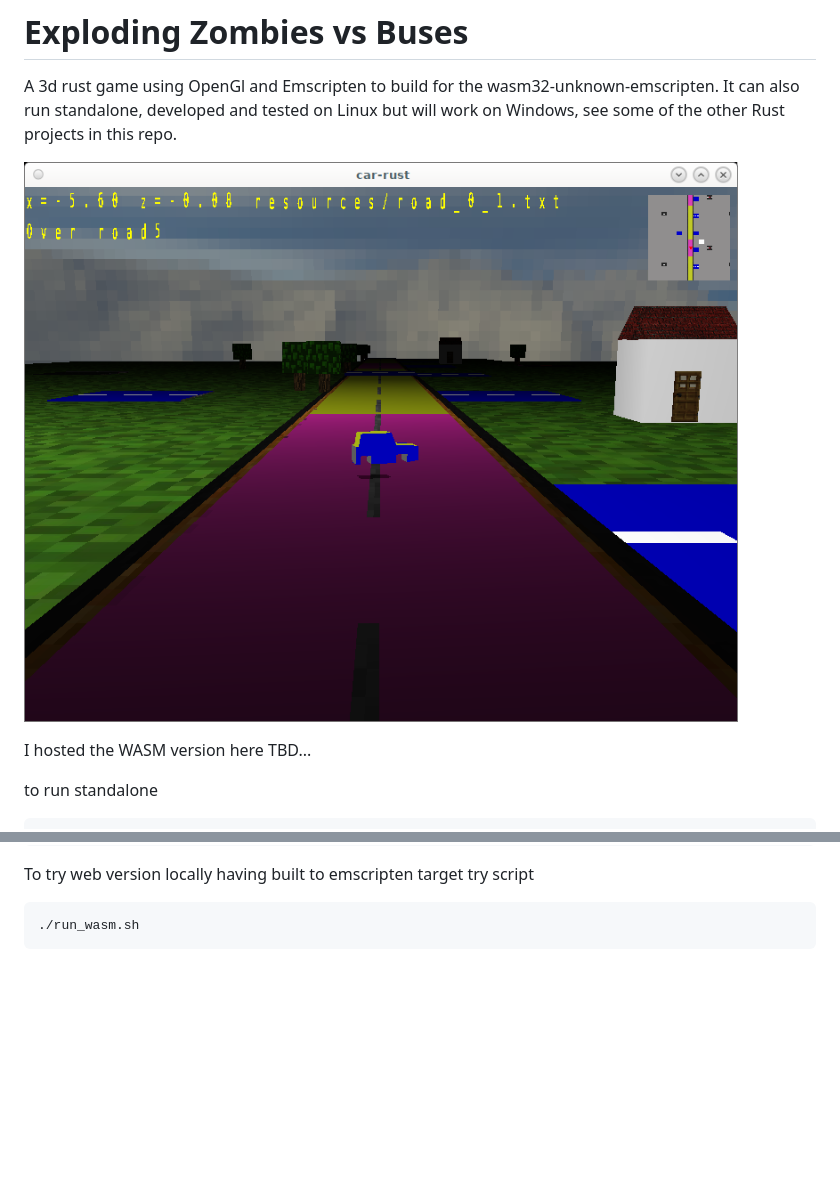
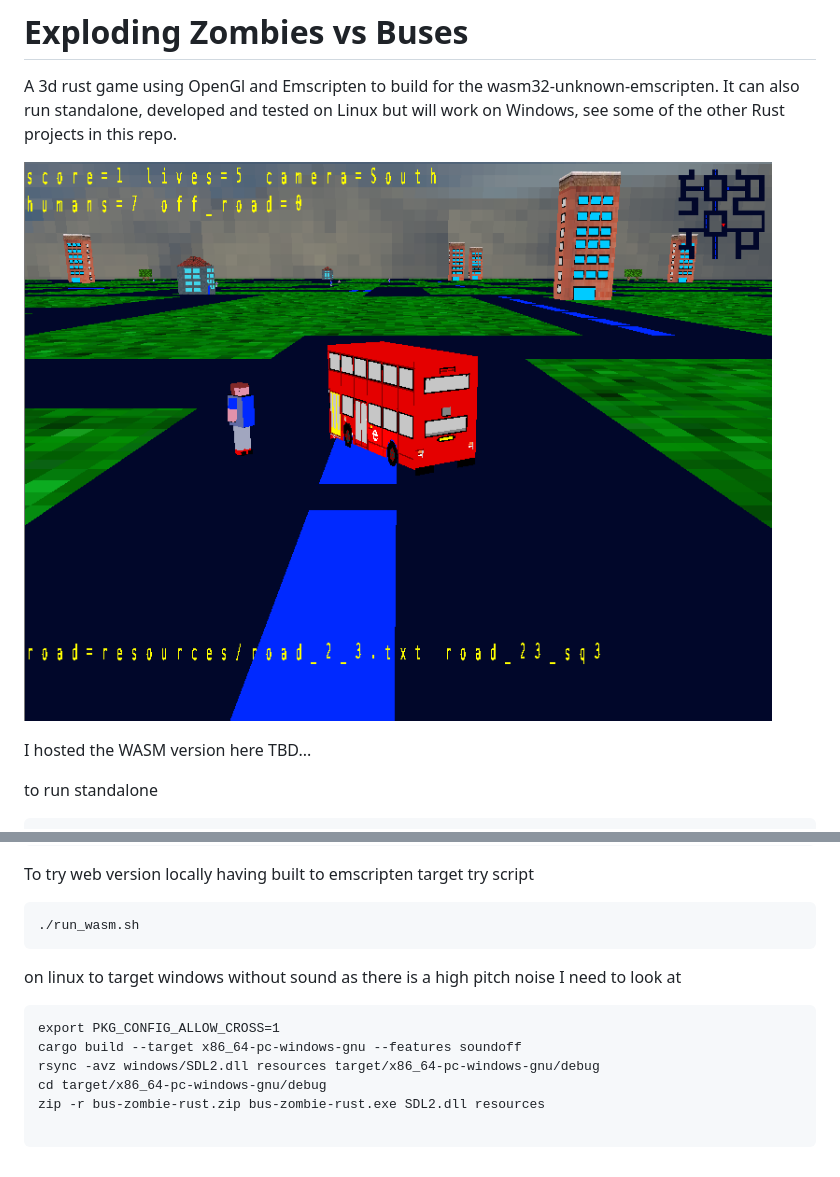
Before and after one commit to bernardjason/bus-zombie-rust, a Markdown page: README.md, 2 parts joined by grey strips. Drawn GitHub-style; pictures changed too: screenshot.png; blank space fills up the shorter version.

````diff
--- a/README.md
+++ b/README.md
@@ -29,3 +29,13 @@ To try web version locally having built to emscripten target try script
 ```
 ./run_wasm.sh
 ```
+
+on linux to target windows without sound as there is a high pitch noise I need to look at
+```
+export PKG_CONFIG_ALLOW_CROSS=1
+cargo build --target x86_64-pc-windows-gnu --features soundoff
+rsync -avz windows/SDL2.dll resources target/x86_64-pc-windows-gnu/debug
+cd target/x86_64-pc-windows-gnu/debug
+zip -r bus-zombie-rust.zip bus-zombie-rust.exe SDL2.dll resources
+
+```
````
Also changed, not shown: 10 other files.
